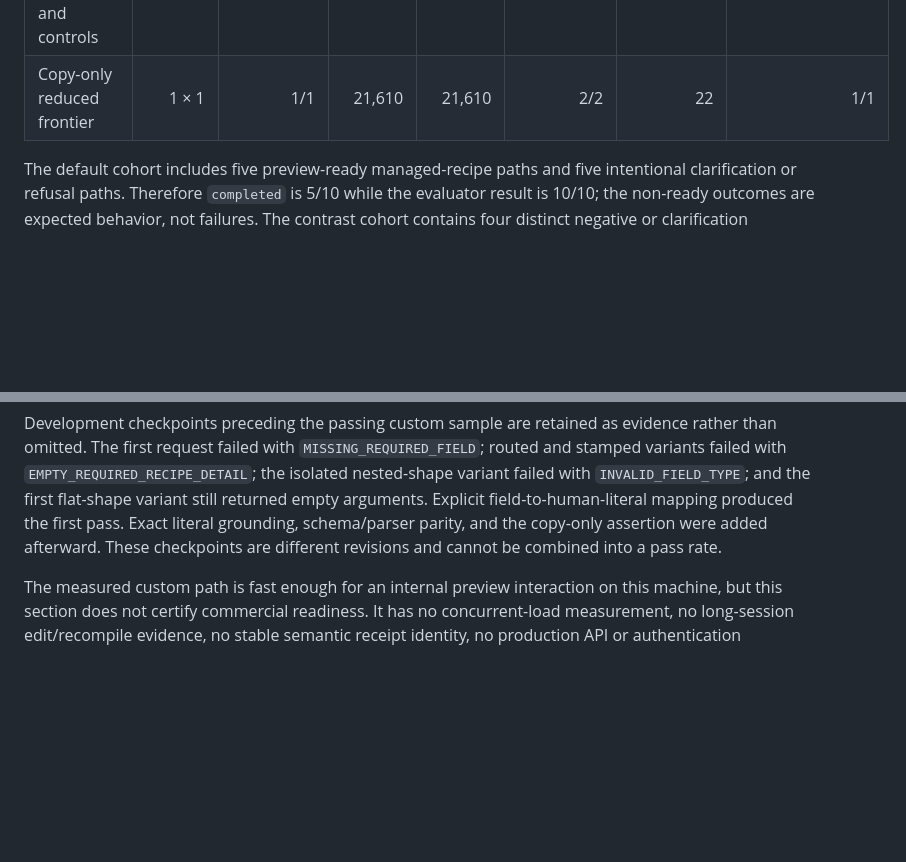
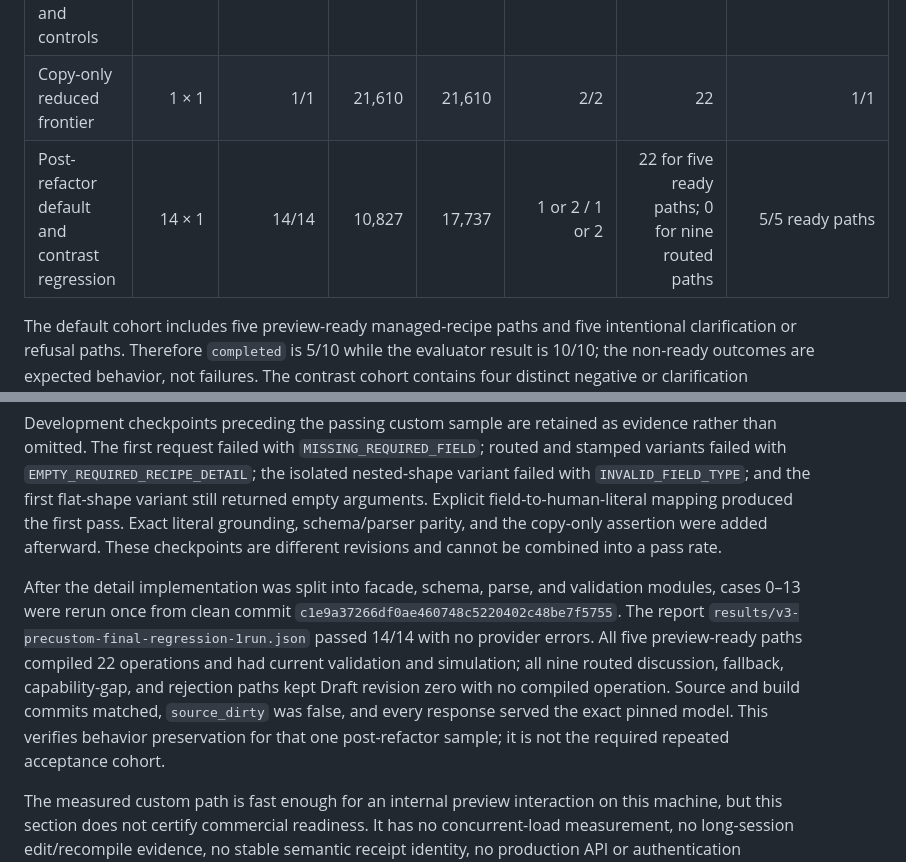
Before and after one commit to jb0xyz/starring, a Markdown page: eval/design-harness/measurements.md, 2 parts joined by grey strips. Drawn GitHub-style; blank space fills up the shorter version.

Commit message:
docs(eval): record post-refactor Gemma regression

```diff
--- a/eval/design-harness/measurements.md
+++ b/eval/design-harness/measurements.md
@@ -201,6 +201,7 @@ The V3 serving contract uses one bounded Core extraction call for default, clari
 | Grounded contrast cohort | 4 × 3 | 12/12 | 7,523 | 8,890 | 1/1 | 0 | not applicable |
 | Full custom copy, naming, and controls | 1 × 3 | 3/3 | 19,209 | 19,811 | 2/2 | 22 | 3/3 |
 | Copy-only reduced frontier | 1 × 1 | 1/1 | 21,610 | 21,610 | 2/2 | 22 | 1/1 |
+| Post-refactor default and contrast regression | 14 × 1 | 14/14 | 10,827 | 17,737 | 1 or 2 / 1 or 2 | 22 for five ready paths; 0 for nine routed paths | 5/5 ready paths |
 
 The default cohort includes five preview-ready managed-recipe paths and five intentional clarification or refusal paths. Therefore `completed` is 5/10 while the evaluator result is 10/10; the non-ready outcomes are expected behavior, not failures. The contrast cohort contains four distinct negative or clarification requests repeated three times. Its 12/12 result establishes deterministic boundary behavior for that sample, not general production reliability.
 
@@ -212,4 +213,6 @@ The copy-only case exercised the smallest non-default frontier. It changed only
 
 Development checkpoints preceding the passing custom sample are retained as evidence rather than omitted. The first request failed with `MISSING_REQUIRED_FIELD`; routed and stamped variants failed with `EMPTY_REQUIRED_RECIPE_DETAIL`; the isolated nested-shape variant failed with `INVALID_FIELD_TYPE`; and the first flat-shape variant still returned empty arguments. Explicit field-to-human-literal mapping produced the first pass. Exact literal grounding, schema/parser parity, and the copy-only assertion were added afterward. These checkpoints are different revisions and cannot be combined into a pass rate.
 
+After the detail implementation was split into facade, schema, parse, and validation modules, cases 0–13 were rerun once from clean commit `c1e9a37266df0ae460748c5220402c48be7f5755`. The report `results/v3-precustom-final-regression-1run.json` passed 14/14 with no provider errors. All five preview-ready paths compiled 22 operations and had current validation and simulation; all nine routed discussion, fallback, capability-gap, and rejection paths kept Draft revision zero with no compiled operation. Source and build commits matched, `source_dirty` was false, and every response served the exact pinned model. This verifies behavior preservation for that one post-refactor sample; it is not the required repeated acceptance cohort.
+
 The measured custom path is fast enough for an internal preview interaction on this machine, but this section does not certify commercial readiness. It has no concurrent-load measurement, no long-session edit/recompile evidence, no stable semantic receipt identity, no production API or authentication benchmark, and no whole-plan Discord side-effect preflight. The historical typed-planner path remains useful for unsupported recipes, but its latency and variance make it a fallback rather than the first commercial path.
```
Also changed, not shown: CURRENT_STATE.md (+3 -2 lines), 1 other file.
